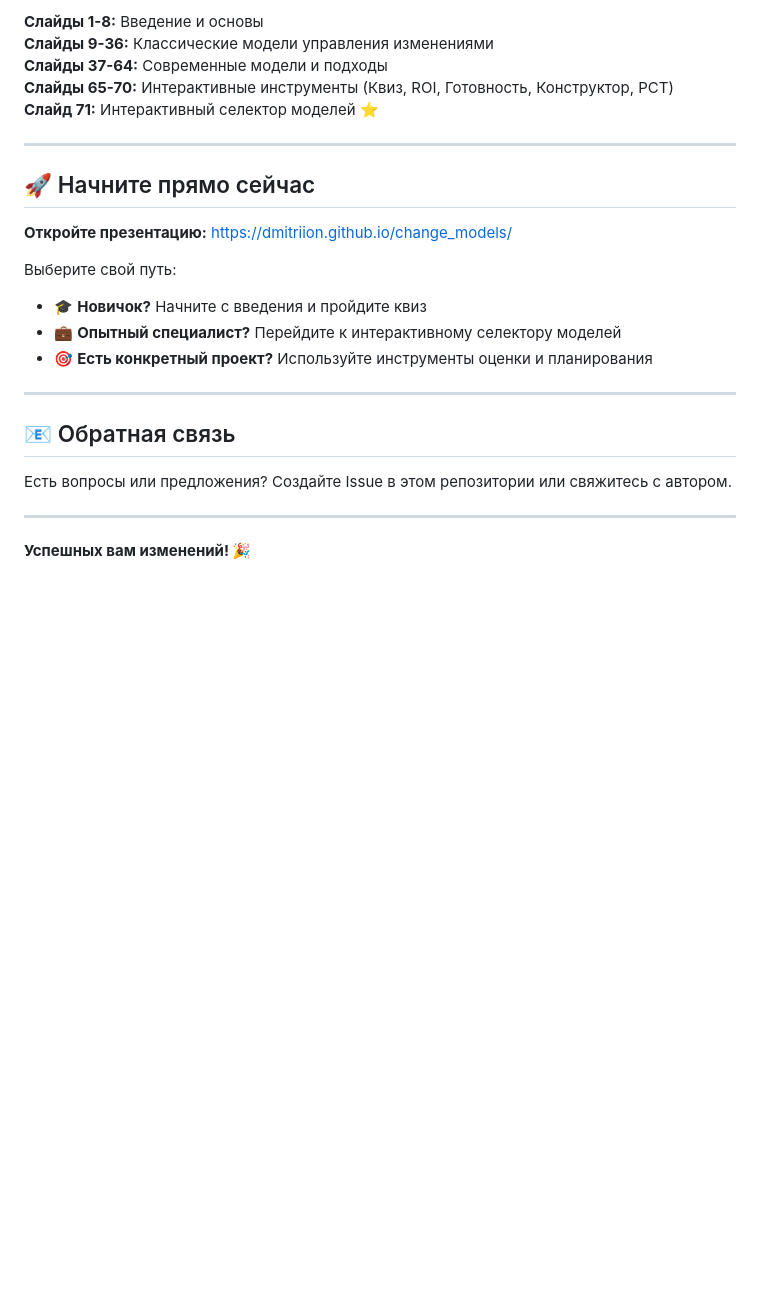
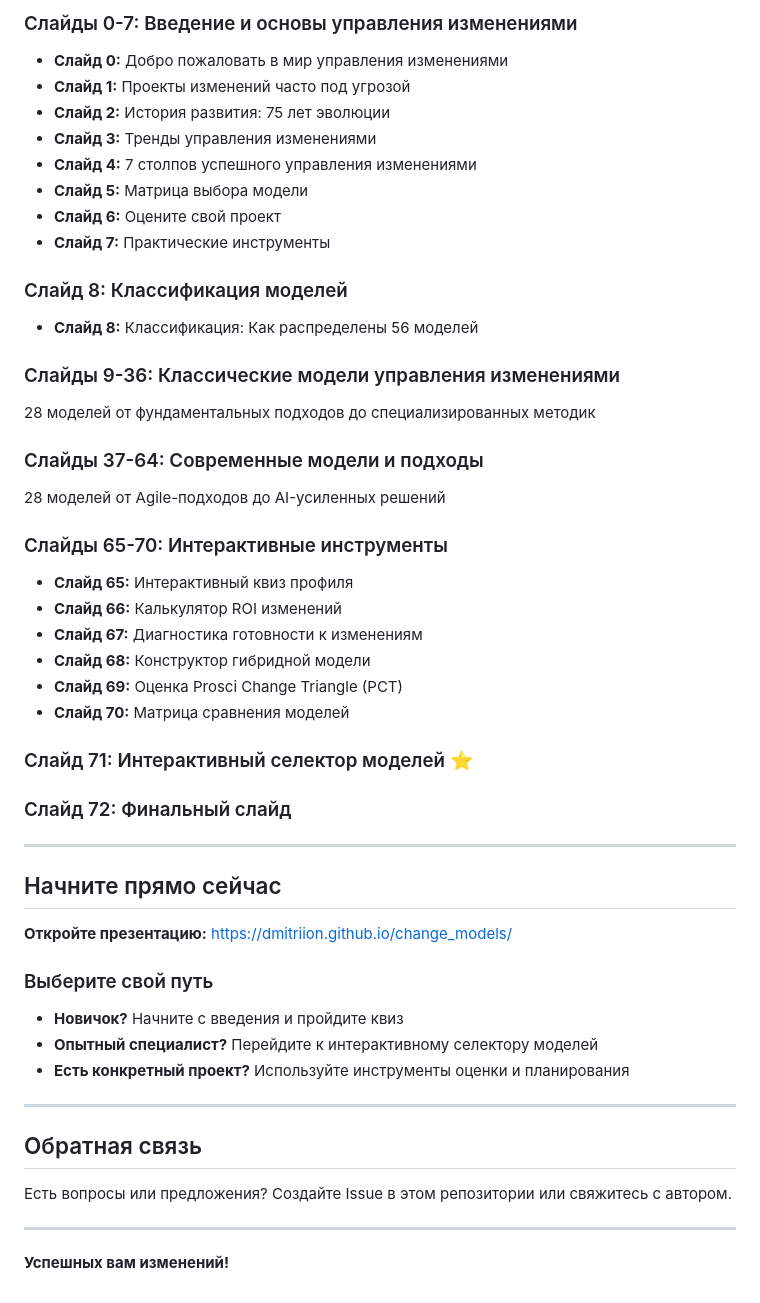
Before and after one commit to Dmitriion/change_models, a Markdown page: README.md, the part around one of its changes. Drawn GitHub-style; blank space fills up the shorter version.

Commit message:
Улучшение UI README: оптимизация визуальной иерархии, читаемости и корпоративного стиля

```diff
--- a/README.md
+++ b/README.md
@@ -198,27 +237,58 @@
 
-**Слайды 1-8:** Введение и основы
-**Слайды 9-36:** Классические модели управления изменениями
-**Слайды 37-64:** Современные модели и подходы
-**Слайды 65-70:** Интерактивные инструменты (Квиз, ROI, Готовность, Конструктор, PCT)
-**Слайд 71:** Интерактивный селектор моделей ⭐
+### Слайды 0-7: Введение и основы управления изменениями
+
+- **Слайд 0:** Добро пожаловать в мир управления изменениями
+- **Слайд 1:** Проекты изменений часто под угрозой
+- **Слайд 2:** История развития: 75 лет эволюции
+- **Слайд 3:** Тренды управления изменениями
+- **Слайд 4:** 7 столпов успешного управления изменениями
+- **Слайд 5:** Матрица выбора модели
+- **Слайд 6:** Оцените свой проект
+- **Слайд 7:** Практические инструменты
+
+### Слайд 8: Классификация моделей
+
+- **Слайд 8:** Классификация: Как распределены 56 моделей
+
+### Слайды 9-36: Классические модели управления изменениями
+
+28 моделей от фундаментальных подходов до специализированных методик
+
+### Слайды 37-64: Современные модели и подходы
+
+28 моделей от Agile-подходов до AI-усиленных решений
+
+### Слайды 65-70: Интерактивные инструменты
+
+- **Слайд 65:** Интерактивный квиз профиля
+- **Слайд 66:** Калькулятор ROI изменений
+- **Слайд 67:** Диагностика готовности к изменениям
+- **Слайд 68:** Конструктор гибридной модели
+- **Слайд 69:** Оценка Prosci Change Triangle (PCT)
+- **Слайд 70:** Матрица сравнения моделей
+
+### Слайд 71: Интерактивный селектор моделей ⭐
+
+### Слайд 72: Финальный слайд
 
 ---
 
-## 🚀 Начните прямо сейчас
+## Начните прямо сейчас
 
 **Откройте презентацию:** [https://dmitriion.github.io/change_models/](https://dmitriion.github.io/change_models/)
 
-Выберите свой путь:
-- 🎓 **Новичок?** Начните с введения и пройдите квиз
-- 💼 **Опытный специалист?** Перейдите к интерактивному селектору моделей
-- 🎯 **Есть конкретный проект?** Используйте инструменты оценки и планирования
+### Выберите свой путь
+
+- **Новичок?** Начните с введения и пройдите квиз
+- **Опытный специалист?** Перейдите к интерактивному селектору моделей
+- **Есть конкретный проект?** Используйте инструменты оценки и планирования
 
 ---
 
-## 📧 Обратная связь
+## Обратная связь
 
 Есть вопросы или предложения? Создайте Issue в этом репозитории или свяжитесь с автором.
 
 ---
 
-**Успешных вам изменений! 🎉**
+**Успешных вам изменений!**
```
Also changed, not shown: other parts of README.md (+93 -54 lines).
